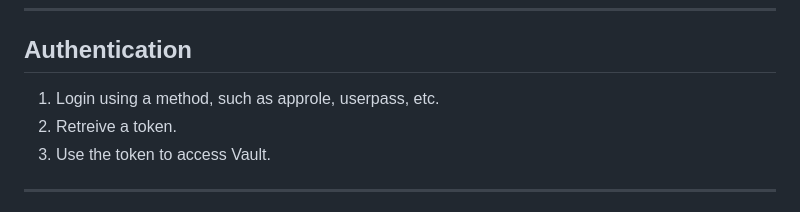
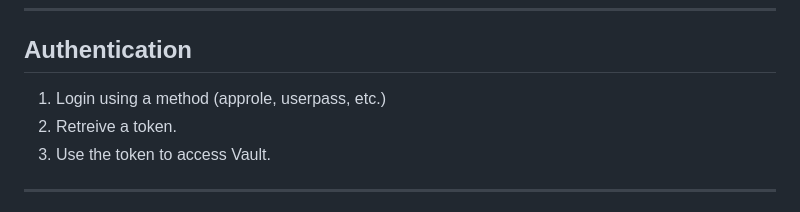
Before and after one commit to adfinis/success-packages, a Markdown page: hashicorp-vault-usage.md, the part around the change. Drawn GitHub-style.

Commit message:
Fit the line.

```diff
--- a/hashicorp-vault-usage.md
+++ b/hashicorp-vault-usage.md
@@ -226,7 +226,7 @@ curl \
 
 ## Authentication
 
-1. Login using a method, such as approle, userpass, etc.
+1. Login using a method (approle, userpass, etc.)
 2. Retreive a token.
 3. Use the token to access Vault.
 
```
